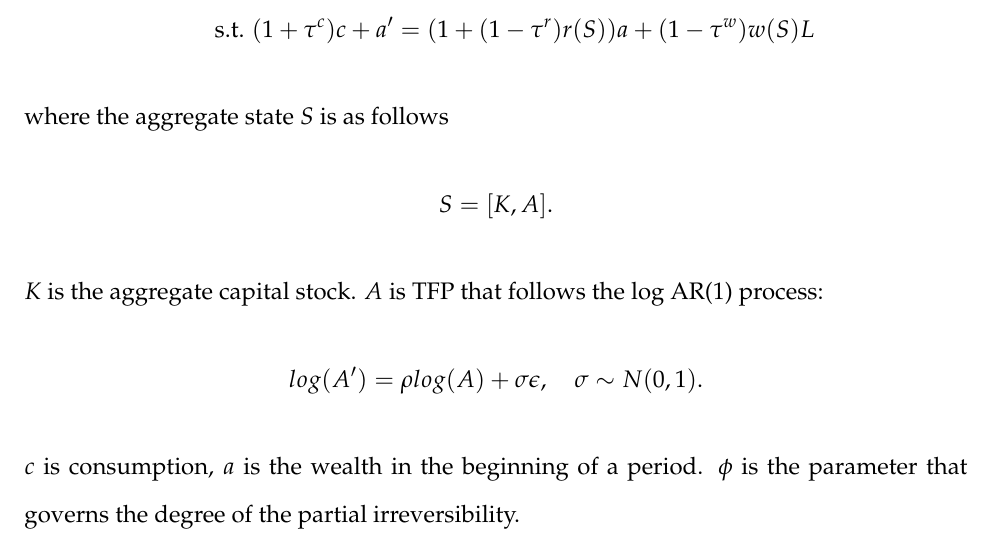
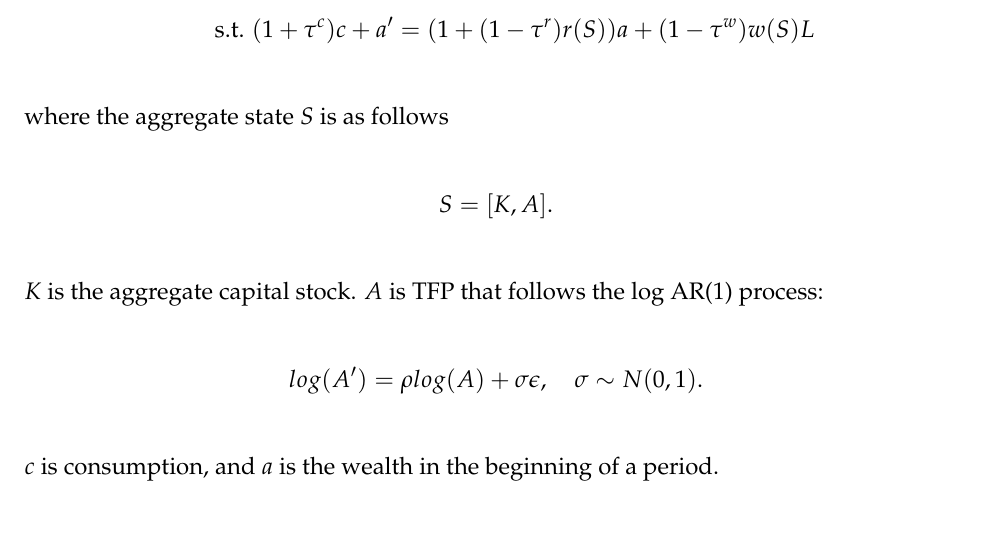
Before and after one commit to hanbaeklee/hanbaeklee.github.io, a LaTeX document (ComputationLab/rbc/note/note.tex, which reads ComputationLab/rbc/note/rbc.tex): part of the page, cut so that both start at the same text. Compiled offline with pdfLaTeX.

Commit message:
revision

```diff
--- a/ComputationLab/rbc/note/rbc.tex
+++ b/ComputationLab/rbc/note/rbc.tex
@@ -18,7 +18,7 @@ $K$ is the aggregate capital stock. $A$ is TFP that follows the log AR(1) proces
 \begin{align*}
   log(A') = \rho log(A) + \sigma\epsilon,\quad\sigma\sim N(0,1).
 \end{align*}
-$c$ is consumption, $a$ is the wealth in the beginning of a period. $\phi$ is the parameter that governs the degree of the partial irreversibility.
+$c$ is consumption, and $a$ is the wealth in the beginning of a period.
 
 % \subsection*{Optimality conditions}
 % The Largrangian is as follows:
```
Also changed, not shown: ComputationLab/rbc/note/note.pdf, Webpage/Lee_AggRepTrans_2024.pdf, 1 other file.
